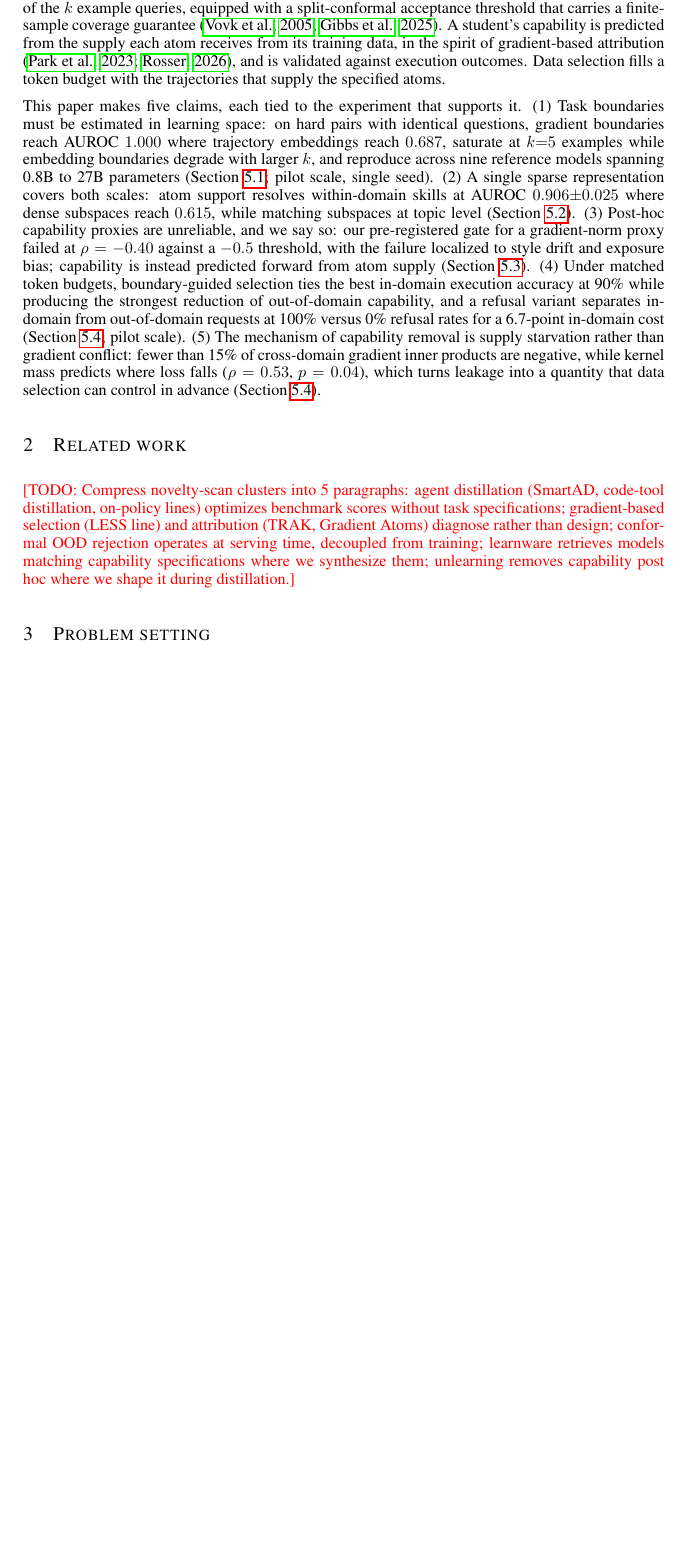
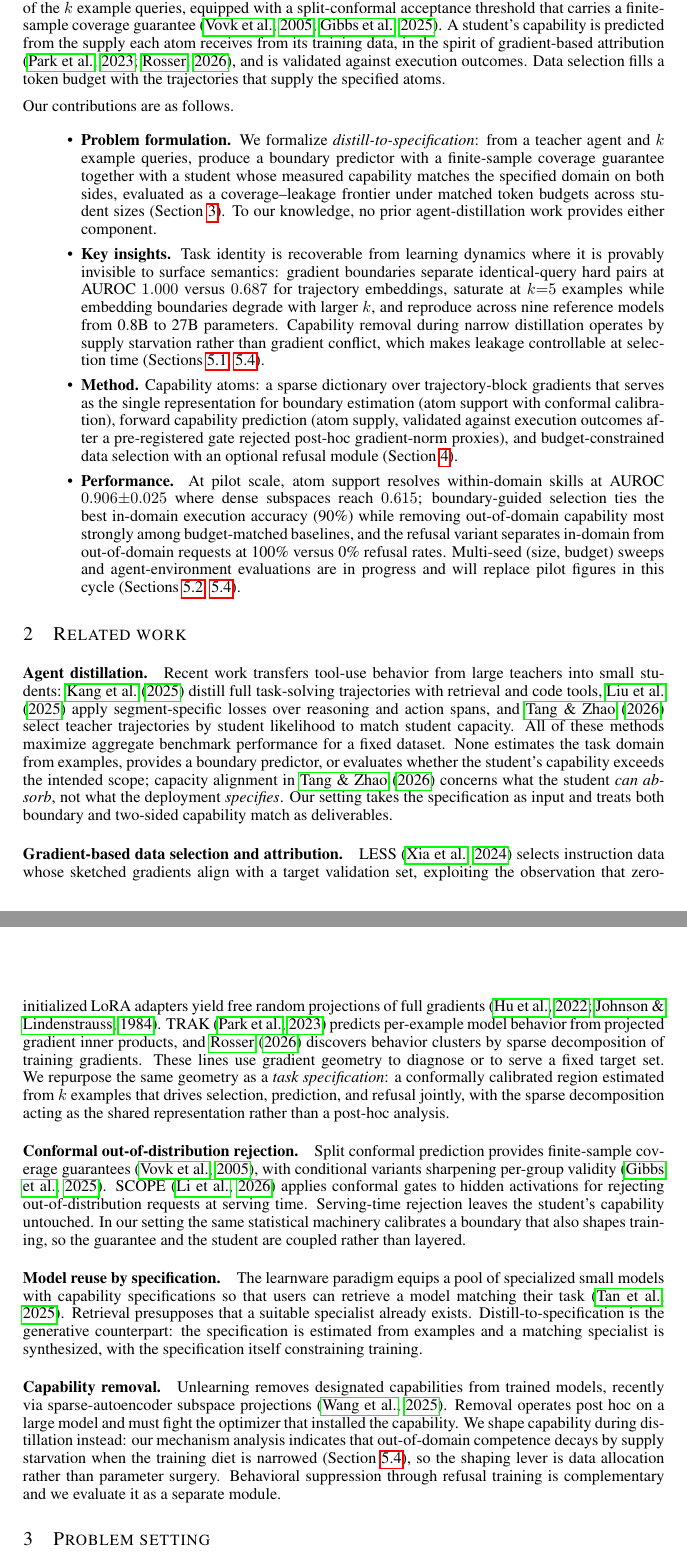
Before and after one commit to XueqiC/tc_code, a LaTeX paper (paper/iclr2027_conference.tex, which reads paper/sections/introduction.tex, paper/sections/related.tex): part of page 2 of 5 before the commit and two parts of pages 2 and 3 of 6 after it, the two joined at a grey line, cut so that both start at the same text, the shorter picture padded with empty space. Compiled offline with pdfLaTeX.

Commit message:
paper v0.3: contributions as four-bucket itemize (formulation/insights/method/performance), full related work with verified citations (20-entry bib)
Co-Authored-By: Claude Fable 5 <noreply@anthropic.com>

```diff
--- a/paper/sections/introduction.tex
+++ b/paper/sections/introduction.tex
@@ -52,27 +52,39 @@ attribution \citep{park2023trak, rosser2026gradient}, and is validated
 against execution outcomes. Data selection fills a token budget with the
 trajectories that supply the specified atoms.
 
-This paper makes five claims, each tied to the experiment that supports it.
-(1)~Task boundaries must be estimated in learning space: on hard pairs with
-identical questions, gradient boundaries reach AUROC $1.000$ where trajectory
-embeddings reach $0.687$, saturate at $k{=}5$ examples while embedding
-boundaries degrade with larger $k$, and reproduce across nine reference
-models spanning 0.8B to 27B parameters (Section~\ref{sec:boundary}; pilot
-scale, single seed). (2)~A single sparse representation covers both scales:
-atom support resolves within-domain skills at AUROC $0.906{\pm}0.025$ where
-dense subspaces reach $0.615$, while matching subspaces at topic level
-(Section~\ref{sec:atoms}). (3)~Post-hoc capability proxies are unreliable,
-and we say so: our pre-registered gate for a gradient-norm proxy failed at
-$\rho=-0.40$ against a $-0.5$ threshold, with the failure localized to style
-drift and exposure bias; capability is instead predicted forward from atom
-supply (Section~\ref{sec:capability}). (4)~Under matched token budgets,
-boundary-guided selection ties the best in-domain execution accuracy at
-90\% while producing the strongest reduction of out-of-domain capability,
-and a refusal variant separates in-domain from out-of-domain requests at
-100\% versus 0\% refusal rates for a 6.7-point in-domain cost
-(Section~\ref{sec:distill}; pilot scale). (5)~The mechanism of capability
-removal is supply starvation rather than gradient conflict: fewer than 15\%
-of cross-domain gradient inner products are negative, while kernel mass
-predicts where loss falls ($\rho=0.53$, $p=0.04$), which turns leakage into
-a quantity that data selection can control in advance
-(Section~\ref{sec:distill}).
+Our contributions are as follows.
+\begin{itemize}
+\item \textbf{Problem formulation.} We formalize
+\emph{distill-to-specification}: from a teacher agent and $k$ example
+queries, produce a boundary predictor with a finite-sample coverage
+guarantee together with a student whose measured capability matches the
+specified domain on both sides, evaluated as a coverage--leakage frontier
+under matched token budgets across student sizes
+(Section~\ref{sec:setting}). To our knowledge, no prior agent-distillation
+work provides either component.
+\item \textbf{Key insights.} Task identity is recoverable from learning
+dynamics where it is provably invisible to surface semantics: gradient
+boundaries separate identical-query hard pairs at AUROC $1.000$ versus
+$0.687$ for trajectory embeddings, saturate at $k{=}5$ examples while
+embedding boundaries degrade with larger $k$, and reproduce across nine
+reference models from 0.8B to 27B parameters. Capability removal during
+narrow distillation operates by supply starvation rather than gradient
+conflict, which makes leakage controllable at selection time
+(Sections~\ref{sec:boundary},~\ref{sec:distill}).
+\item \textbf{Method.} Capability atoms: a sparse dictionary over
+trajectory-block gradients that serves as the single representation for
+boundary estimation (atom support with conformal calibration), forward
+capability prediction (atom supply, validated against execution outcomes
+after a pre-registered gate rejected post-hoc gradient-norm proxies), and
+budget-constrained data selection with an optional refusal module
+(Section~\ref{sec:method}).
+\item \textbf{Performance.} At pilot scale, atom support resolves
+within-domain skills at AUROC $0.906{\pm}0.025$ where dense subspaces reach
+$0.615$; boundary-guided selection ties the best in-domain execution
+accuracy (90\%) while removing out-of-domain capability most strongly among
+budget-matched baselines, and the refusal variant separates in-domain from
+out-of-domain requests at 100\% versus 0\% refusal rates. Multi-seed
+(size, budget) sweeps and agent-environment evaluations are in progress and
+will replace pilot figures in this cycle
+(Sections~\ref{sec:atoms},~\ref{sec:distill}).
+\end{itemize}
--- a/paper/sections/related.tex
+++ b/paper/sections/related.tex
@@ -1,8 +1,62 @@
 \section{Related work}\label{sec:related}
-\todo{Compress novelty-scan clusters into 5 paragraphs: agent distillation
-(SmartAD, code-tool distillation, on-policy lines) optimizes benchmark scores
-without task specifications; gradient-based selection (LESS line) and
-attribution (TRAK, Gradient Atoms) diagnose rather than design; conformal OOD
-rejection operates at serving time, decoupled from training; learnware
-retrieves models matching capability specifications where we synthesize them;
-unlearning removes capability post hoc where we shape it during distillation.}
+%% Five clusters; each paragraph states what the line does, then the single
+%% structural difference from our setting. No em-dashes; verified citations only.
+
+\paragraph{Agent distillation.}
+Recent work transfers tool-use behavior from large teachers into small
+students: \citet{kang2025distilling} distill full task-solving trajectories
+with retrieval and code tools, \citet{liu2025structured} apply
+segment-specific losses over reasoning and action spans, and
+\citet{tang2026smartad} select teacher trajectories by student likelihood to
+match student capacity. All of these methods maximize aggregate benchmark
+performance for a fixed dataset. None estimates the task domain from
+examples, provides a boundary predictor, or evaluates whether the student's
+capability exceeds the intended scope; capacity alignment in
+\citet{tang2026smartad} concerns what the student \emph{can absorb}, not
+what the deployment \emph{specifies}. Our setting takes the specification as
+input and treats both boundary and two-sided capability match as
+deliverables.
+
+\paragraph{Gradient-based data selection and attribution.}
+LESS \citep{xia2024less} selects instruction data whose sketched gradients
+align with a target validation set, exploiting the observation that
+zero-initialized LoRA adapters yield free random projections of full
+gradients \citep{hu2022lora, johnson1984extensions}. TRAK
+\citep{park2023trak} predicts per-example model behavior from projected
+gradient inner products, and \citet{rosser2026gradient} discovers behavior
+clusters by sparse decomposition of training gradients. These lines use
+gradient geometry to diagnose or to serve a fixed target set. We repurpose
+the same geometry as a \emph{task specification}: a conformally calibrated
+region estimated from $k$ examples that drives selection, prediction, and
+refusal jointly, with the sparse decomposition acting as the shared
+representation rather than a post-hoc analysis.
+
+\paragraph{Conformal out-of-distribution rejection.}
+Split conformal prediction provides finite-sample coverage guarantees
+\citep{vovk2005algorithmic}, with conditional variants sharpening
+per-group validity \citep{gibbs2025conditional}. SCOPE \citep{li2026scope}
+applies conformal gates to hidden activations for rejecting
+out-of-distribution requests at serving time. Serving-time rejection leaves
+the student's capability untouched. In our setting the same statistical
+machinery calibrates a boundary that also shapes training, so the guarantee
+and the student are coupled rather than layered.
+
+\paragraph{Model reuse by specification.}
+The learnware paradigm equips a pool of specialized small models with
+capability specifications so that users can retrieve a model matching their
+task \citep{tan2025learnware}. Retrieval presupposes that a suitable
+specialist already exists. Distill-to-specification is the generative
+counterpart: the specification is estimated from examples and a matching
+specialist is synthesized, with the specification itself constraining
+training.
+
+\paragraph{Capability removal.}
+Unlearning removes designated capabilities from trained models, recently via
+sparse-autoencoder subspace projections \citep{wang2025sspu}. Removal
+operates post hoc on a large model and must fight the optimizer that
+installed the capability. We shape capability during distillation instead:
+our mechanism analysis indicates that out-of-domain competence decays by
+supply starvation when the training diet is narrowed
+(Section~\ref{sec:distill}), so the shaping lever is data allocation rather
+than parameter surgery. Behavioral suppression through refusal training is
+complementary and we evaluate it as a separate module.
```
Also changed, not shown: paper/iclr2027_conference.bib (+28 -0 lines).
